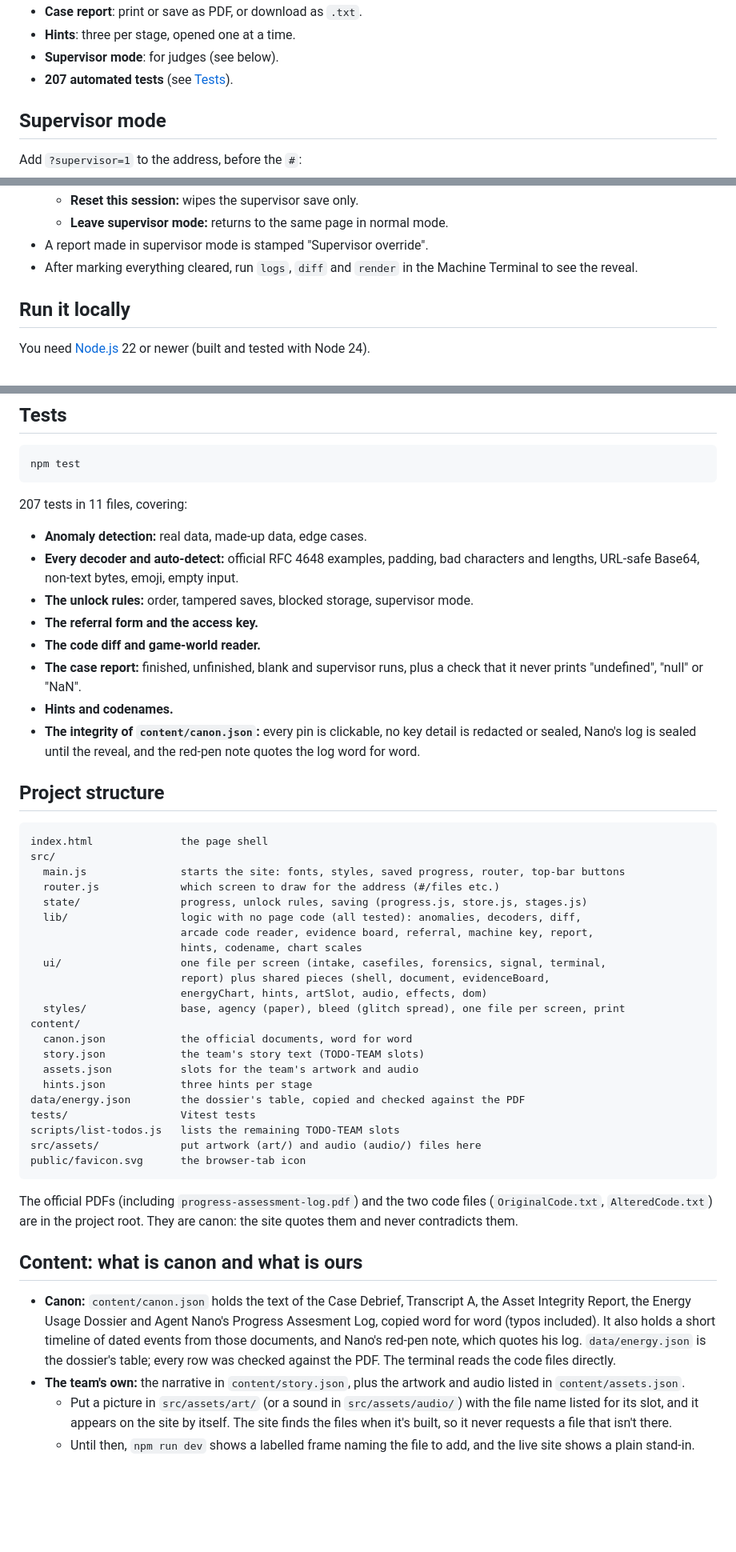
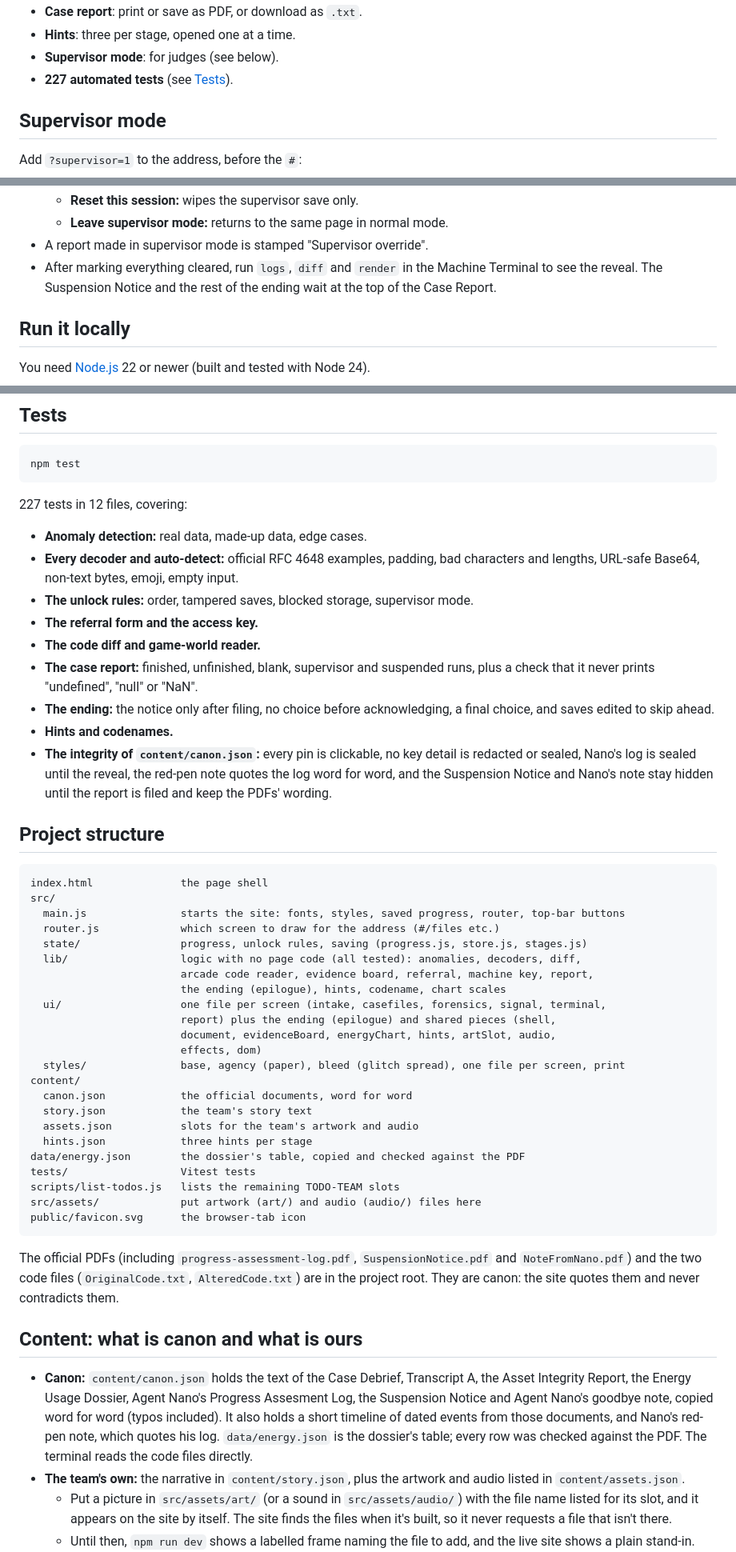
Before and after one commit to medhu0505/Wattson_Build, a Markdown page: README.md, 3 parts joined by grey strips. Shown at 80% size. Rendered like a GitHub page; blank space fills up the shorter version.

Commit message:
README: describe the new ending and the two new canon files

````diff
--- a/README.md
+++ b/README.md
@@ -53,7 +61,7 @@ As the case goes on, the arcade machine's glitches bleed into the agency's paper
 - **Case report**: print or save as PDF, or download as `.txt`.
 - **Hints**: three per stage, opened one at a time.
 - **Supervisor mode**: for judges (see below).
-- **207 automated tests** (see [Tests](#tests)).
+- **227 automated tests** (see [Tests](#tests)).
 
 ## Supervisor mode
 
@@ -70,7 +78,7 @@ https://wattsonbuild.vercel.app/?supervisor=1#/forensics
   - **Reset this session:** wipes the supervisor save only.
   - **Leave supervisor mode:** returns to the same page in normal mode.
 - A report made in supervisor mode is stamped "Supervisor override".
-- After marking everything cleared, run `logs`, `diff` and `render` in the Machine Terminal to see the reveal.
+- After marking everything cleared, run `logs`, `diff` and `render` in the Machine Terminal to see the reveal. The Suspension Notice and the rest of the ending wait at the top of the Case Report.
 
 ## Run it locally
 
@@ -118,16 +126,17 @@ Asset paths are relative (`base: './'` in `vite.config.js`) and routing uses `#`
 npm test
 ```
 
-207 tests in 11 files, covering:
+227 tests in 12 files, covering:
 
 - **Anomaly detection:** real data, made-up data, edge cases.
 - **Every decoder and auto-detect:** official RFC 4648 examples, padding, bad characters and lengths, URL-safe Base64, non-text bytes, emoji, empty input.
 - **The unlock rules:** order, tampered saves, blocked storage, supervisor mode.
 - **The referral form and the access key.**
 - **The code diff and game-world reader.**
-- **The case report:** finished, unfinished, blank and supervisor runs, plus a check that it never prints "undefined", "null" or "NaN".
+- **The case report:** finished, unfinished, blank, supervisor and suspended runs, plus a check that it never prints "undefined", "null" or "NaN".
+- **The ending:** the notice only after filing, no choice before acknowledging, a final choice, and saves edited to skip ahead.
 - **Hints and codenames.**
-- **The integrity of `content/canon.json`:** every pin is clickable, no key detail is redacted or sealed, Nano's log is sealed until the reveal, and the red-pen note quotes the log word for word.
+- **The integrity of `content/canon.json`:** every pin is clickable, no key detail is redacted or sealed, Nano's log is sealed until the reveal, the red-pen note quotes the log word for word, and the Suspension Notice and Nano's note stay hidden until the report is filed and keep the PDFs' wording.
 
 ## Project structure
 
@@ -139,14 +148,15 @@ src/
   state/                progress, unlock rules, saving (progress.js, store.js, stages.js)
   lib/                  logic with no page code (all tested): anomalies, decoders, diff,
                         arcade code reader, evidence board, referral, machine key, report,
-                        hints, codename, chart scales
+                        the ending (epilogue), hints, codename, chart scales
   ui/                   one file per screen (intake, casefiles, forensics, signal, terminal,
-                        report) plus shared pieces (shell, document, evidenceBoard,
-                        energyChart, hints, artSlot, audio, effects, dom)
+                        report) plus the ending (epilogue) and shared pieces (shell,
+                        document, evidenceBoard, energyChart, hints, artSlot, audio,
+                        effects, dom)
   styles/               base, agency (paper), bleed (glitch spread), one file per screen, print
 content/
   canon.json            the official documents, word for word
-  story.json            the team's story text (TODO-TEAM slots)
+  story.json            the team's story text
   assets.json           slots for the team's artwork and audio
   hints.json            three hints per stage
 data/energy.json        the dossier's table, copied and checked against the PDF
@@ -156,11 +166,11 @@ src/assets/             put artwork (art/) and audio (audio/) files here
 public/favicon.svg      the browser-tab icon
 ```
 
-The official PDFs (including `progress-assessment-log.pdf`) and the two code files (`OriginalCode.txt`, `AlteredCode.txt`) are in the project root. They are canon: the site quotes them and never contradicts them.
+The official PDFs (including `progress-assessment-log.pdf`, `SuspensionNotice.pdf` and `NoteFromNano.pdf`) and the two code files (`OriginalCode.txt`, `AlteredCode.txt`) are in the project root. They are canon: the site quotes them and never contradicts them.
 
 ## Content: what is canon and what is ours
 
-- **Canon:** `content/canon.json` holds the text of the Case Debrief, Transcript A, the Asset Integrity Report, the Energy Usage Dossier and Agent Nano's Progress Assesment Log, copied word for word (typos included). It also holds a short timeline of dated events from those documents, and Nano's red-pen note, which quotes his log. `data/energy.json` is the dossier's table; every row was checked against the PDF. The terminal reads the code files directly.
+- **Canon:** `content/canon.json` holds the text of the Case Debrief, Transcript A, the Asset Integrity Report, the Energy Usage Dossier, Agent Nano's Progress Assesment Log, the Suspension Notice and Agent Nano's goodbye note, copied word for word (typos included). It also holds a short timeline of dated events from those documents, and Nano's red-pen note, which quotes his log. `data/energy.json` is the dossier's table; every row was checked against the PDF. The terminal reads the code files directly.
 - **The team's own:** the narrative in `content/story.json`, plus the artwork and audio listed in `content/assets.json`.
   - Put a picture in `src/assets/art/` (or a sound in `src/assets/audio/`) with the file name listed for its slot, and it appears on the site by itself. The site finds the files when it's built, so it never requests a file that isn't there.
   - Until then, `npm run dev` shows a labelled frame naming the file to add, and the live site shows a plain stand-in.
````
Also changed, not shown: other parts of README.md (+9 -1 lines).
